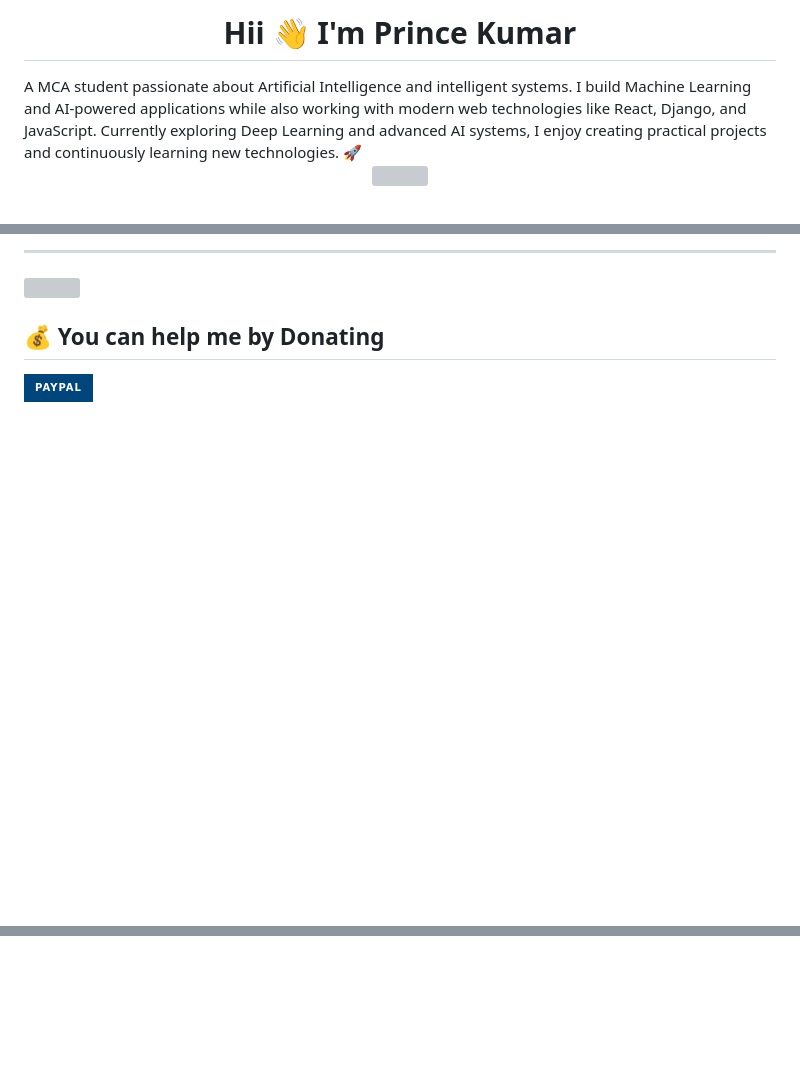
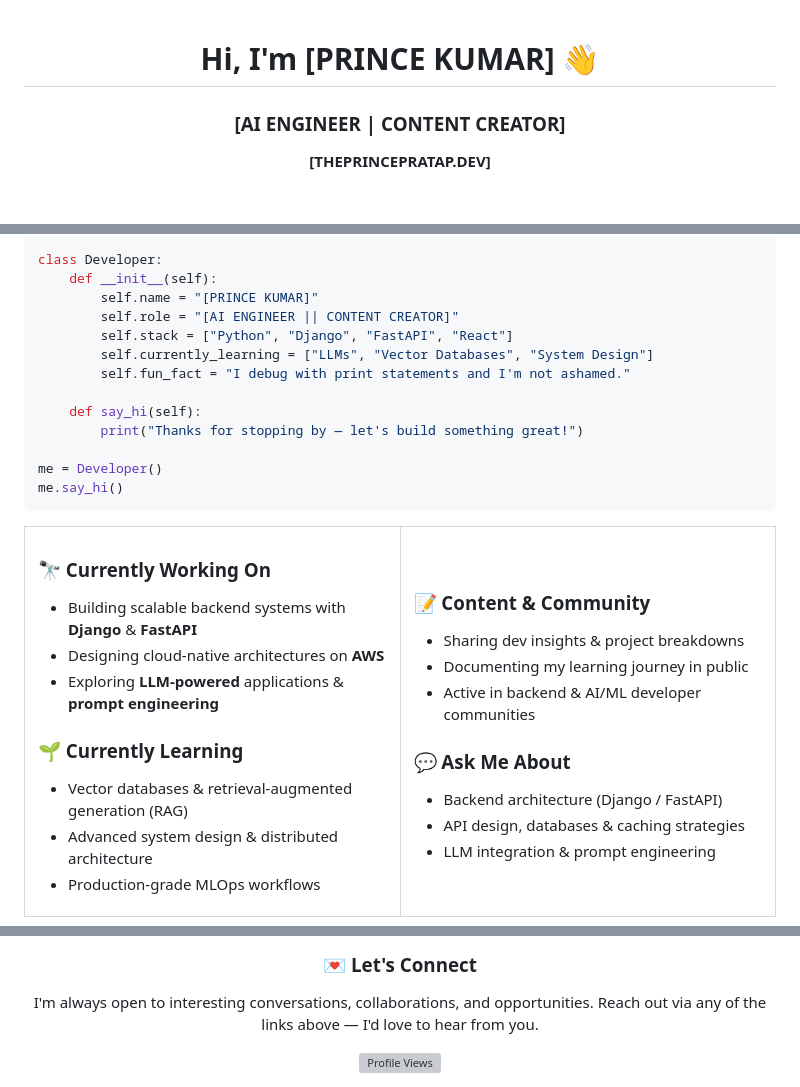
Before and after one commit to theprincepratap/theprincepratap, a Markdown page: README.md, 3 parts joined by grey strips. Drawn GitHub-style; badges without logos; blank space fills up the shorter version; grey boxes are pictures that could not be loaded.

````diff
--- a/README.md
+++ b/README.md
@@ -1,7 +1,10 @@
-<h1 align="center">Hii 👋 I'm Prince Kumar </h1>
-A MCA student passionate about Artificial Intelligence and intelligent systems. I build Machine Learning and AI-powered applications while also working with modern web technologies like React, Django, and JavaScript. Currently exploring Deep Learning and advanced AI systems, I enjoy creating practical projects and continuously learning new technologies. 🚀
 <div align="center">
-<img src ="./Banner.jpg" />
-</div>
+
+# Hi, I'm [PRINCE KUMAR] 👋
+
+### [AI ENGINEER | CONTENT CREATOR]
+
+**[THEPRINCEPRATAP.DEV]**
+
 <br/>
 
@@ -33,9 +36,48 @@ A MCA student passionate about Artificial Intelligence and intelligent systems.
 
----
-[![](https://visitcount.itsvg.in/api?id=theprincepratap&icon=0&color=0)](https://visitcount.itsvg.in)
+```python
+class Developer:
+    def __init__(self):
+        self.name = "[PRINCE KUMAR]"
+        self.role = "[AI ENGINEER || CONTENT CREATOR]"
+        self.stack = ["Python", "Django", "FastAPI", "React"]
+        self.currently_learning = ["LLMs", "Vector Databases", "System Design"]
+        self.fun_fact = "I debug with print statements and I'm not ashamed."
 
-  ## 💰 You can help me by Donating
-  [![PayPal](https://img.shields.io/badge/PayPal-00457C?style=for-the-badge&logo=paypal&logoColor=white)](https://paypal.me/theprincepratap )
+    def say_hi(self):
+        print("Thanks for stopping by — let's build something great!")
 
+me = Developer()
+me.say_hi()
+```
 
-<!-- Proudly created with GPRM ( https://gprm.itsvg.in ) -->
+<table>
+<tr>
+<td valign="top" width="50%">
+
+### 🔭 Currently Working On
+- Building scalable backend systems with **Django** & **FastAPI**
+- Designing cloud-native architectures on **AWS**
+- Exploring **LLM-powered** applications & **prompt engineering**
+
+### 🌱 Currently Learning
+- Vector databases & retrieval-augmented generation (RAG)
+- Advanced system design & distributed architecture
+- Production-grade MLOps workflows
+
+</td>
+<td valign="top" width="50%">
+
+### 📝 Content & Community
+- Sharing dev insights & project breakdowns
+- Documenting my learning journey in public
+- Active in backend & AI/ML developer communities
+
+### 💬 Ask Me About
+- Backend architecture (Django / FastAPI)
+- API design, databases & caching strategies
+- LLM integration & prompt engineering
+
+</td>
+</tr>
+</table>
+
@@ -41,0 +142,7 @@ A MCA student passionate about Artificial Intelligence and intelligent systems.
+### 💌 Let's Connect
+
+I'm always open to interesting conversations, collaborations, and opportunities. Reach out via any of the links above — I'd love to hear from you.
+
+<img src="https://komarev.com/ghpvc/?username=[YOUR_GITHUB]&style=for-the-badge&color=blueviolet" alt="Profile Views"/>
+
+</div>
````
Also changed, not shown: other parts of README.md (+78 -20 lines).
